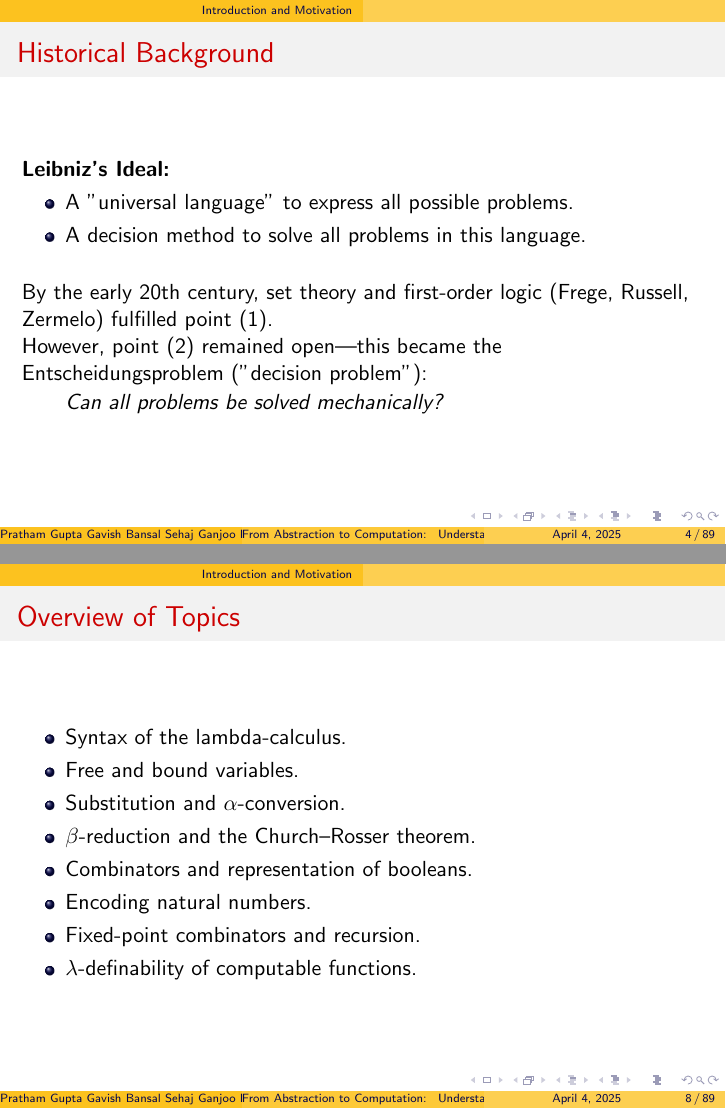
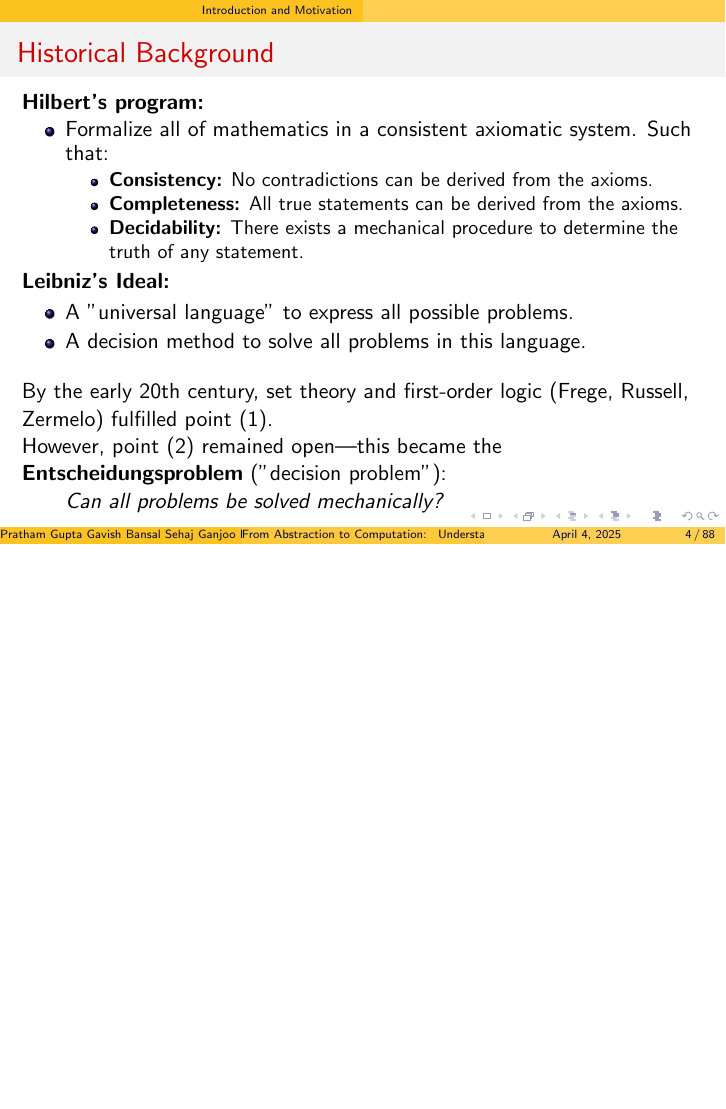
Before and after one commit to PrathamGupta423/lambda_calculus, LaTeX slides (presentation.tex): pages 4 and 8 of 90 before the commit and page 4 of 89 after it, the two joined at a grey line, the shorter picture padded with empty space. Compiled offline with pdfLaTeX.

Commit message:
Presentation Completed

```diff
--- a/presentation.tex
+++ b/presentation.tex
@@ -49,6 +49,16 @@
 \section{Introduction and Motivation}
 
 \begin{frame}{Historical Background}
+\textbf{Hilbert's program:}
+\begin{itemize}
+    \item Formalize all of mathematics in a consistent axiomatic system. Such that:
+    \begin{itemize}
+      \item \textbf{Consistency:} No contradictions can be derived from the axioms.
+      \item \textbf{Completeness:} All true statements can be derived from the axioms.
+      \item \textbf{Decidability:} There exists a mechanical procedure to determine the truth of any statement.
+    \end{itemize}
+
+\end{itemize}
 \textbf{Leibniz’s Ideal:}
 \begin{itemize}
     \item A "universal language" to express all possible problems.
@@ -56,7 +66,7 @@
 \end{itemize}
 \bigskip
 By the early 20th century, set theory and first-order logic (Frege, Russell, Zermelo) fulfilled point (1).\\
-However, point (2) remained open—this became the Entscheidungsproblem ("decision problem"):\\
+However, point (2) remained open—this became the \textbf{Entscheidungsproblem} ("decision problem"):\\
 \begin{quote}
     Can all problems be solved mechanically?
 \end{quote}
@@ -96,18 +107,18 @@ In order to do so, they had to formalize "computability.\\
 Any natural / reasonable notion of computation realizable in the physical world can be simulated by a TM (or equivalently, by lambda calculus)
 \end{frame}
 
-\begin{frame}{Overview of Topics}
-  \begin{itemize}
-    \item Syntax of the lambda-calculus.
-    \item Free and bound variables.
-    \item Substitution and $\alpha$-conversion.
-    \item $\beta$-reduction and the Church–Rosser theorem.
-    \item Combinators and representation of booleans.
-    \item Encoding natural numbers.
-    \item Fixed-point combinators and recursion.
-    \item $\lambda$-definability of computable functions.
-  \end{itemize}
-\end{frame}
+% \begin{frame}{Overview of Topics}
+%   \begin{itemize}
+%     \item Syntax of the lambda-calculus.
+%     \item Free and bound variables.
+%     \item Substitution and $\alpha$-conversion.
+%     \item $\beta$-reduction and the Church–Rosser theorem.
+%     \item Combinators and representation of booleans.
+%     \item Encoding natural numbers.
+%     \item Fixed-point combinators and recursion.
+%     \item $\lambda$-definability of computable functions.
+%   \end{itemize}
+% \end{frame}
 
 % Section 2: Syntax of the Lambda Calculus
 \section{Syntax of the Lambda Calculus}
```
Also changed, not shown: presentation.pdf (added), presentation.tex (147 more changed lines).
